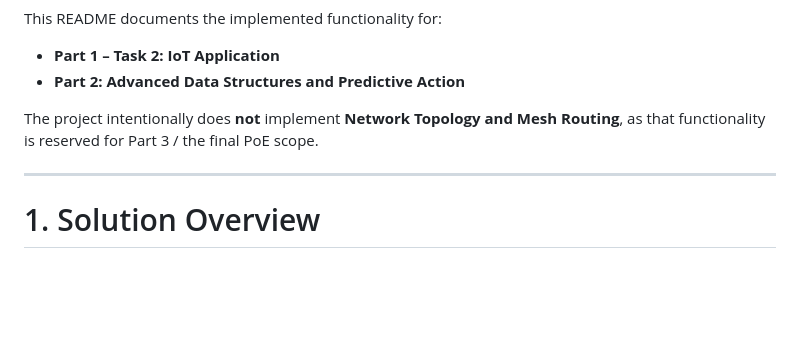
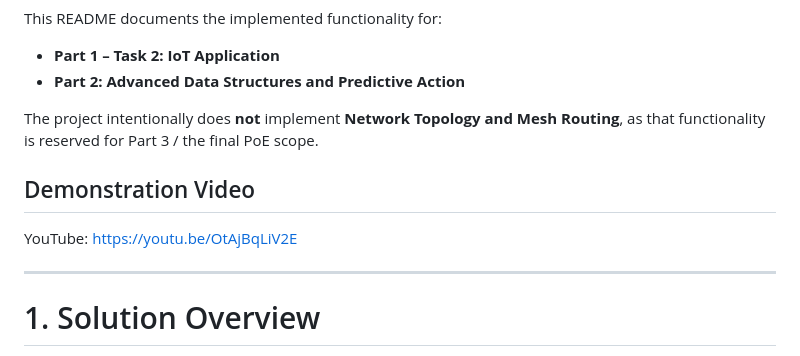
Before and after one commit to ST10322521/ST10322521_PROG7312_PART2, a Markdown page: README.md, the part around the change. GitHub-like rendering; blank space fills up the shorter version.

Commit message:
Add demonstration video link to README for enhanced project visibility

```diff
--- a/README.md
+++ b/README.md
@@ -10,6 +10,9 @@ This README documents the implemented functionality for:
 - **Part 2: Advanced Data Structures and Predictive Action**
 
 The project intentionally does **not** implement **Network Topology and Mesh Routing**, as that functionality is reserved for Part 3 / the final PoE scope.
+
+## Demonstration Video
+YouTube: https://youtu.be/OtAjBqLiV2E
 
 ---
 
```
